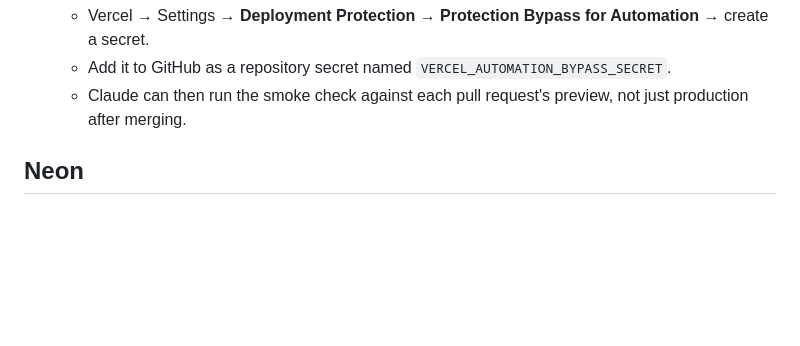
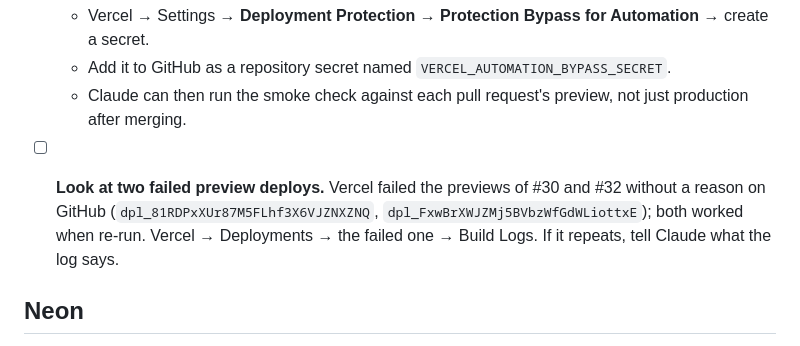
Before and after one commit to BRAYNKANTH/stem-cloud, a Markdown page: docs/owner-tasks.md, the part around the change. GitHub-like rendering; blank space fills up the shorter version.

```diff
--- a/docs/owner-tasks.md
+++ b/docs/owner-tasks.md
@@ -22,6 +22,8 @@ Never paste secrets into a chat or a commit. Put them straight into the service'
   - Vercel → Settings → **Deployment Protection** → **Protection Bypass for Automation** → create a secret.
   - Add it to GitHub as a repository secret named `VERCEL_AUTOMATION_BYPASS_SECRET`.
   - Claude can then run the smoke check against each pull request's preview, not just production after merging.
+
+- [ ] **Look at two failed preview deploys.** Vercel failed the previews of #30 and #32 without a reason on GitHub (`dpl_81RDPxXUr87M5FLhf3X6VJZNXZNQ`, `dpl_FxwBrXWJZMj5BVbzWfGdWLiottxE`); both worked when re-run. Vercel → Deployments → the failed one → Build Logs. If it repeats, tell Claude what the log says.
 
 ## Neon
 - [ ] **Backup branch now, if it wasn't made in Phase 0.** Neon console → **Branches** → **Create branch** from `main`, named like `backup-2026-10-pre-migration`. It is an instant copy that stays inside Neon.
```
Also changed, not shown: docs/migration-log.md (+43 -7 lines).
